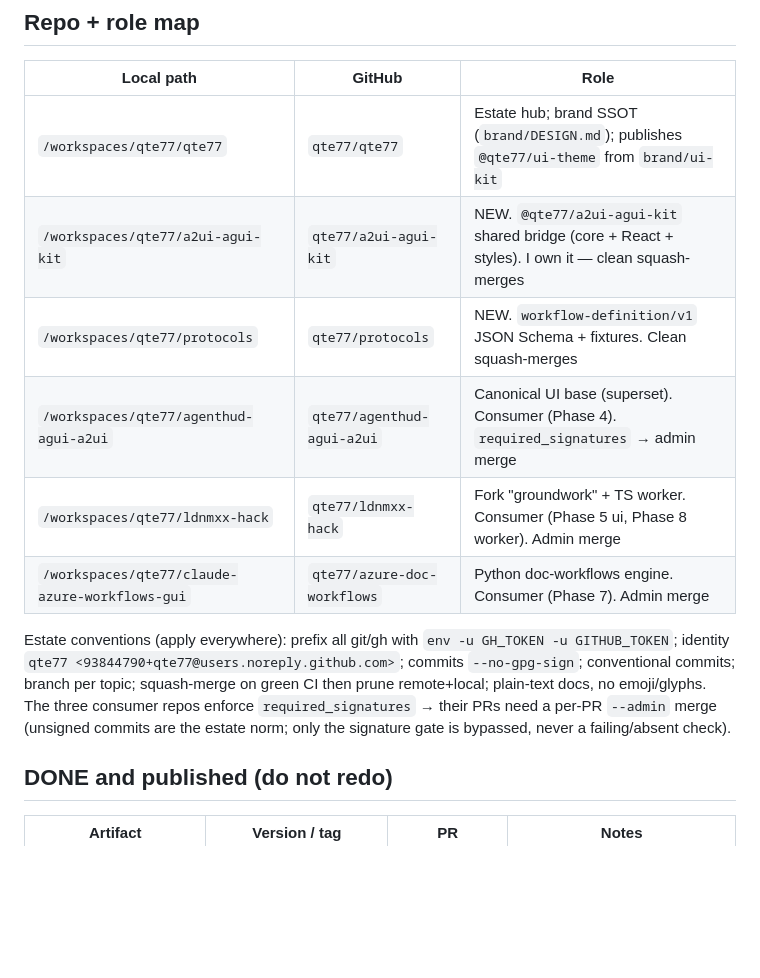
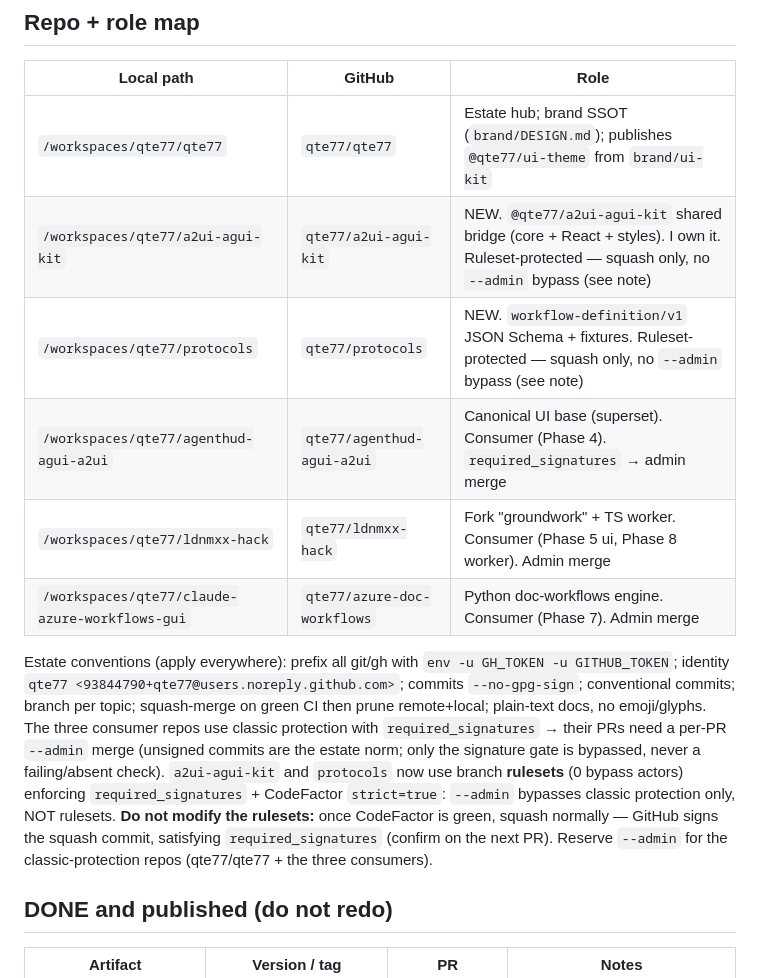
Before and after one commit to qte77/qte77, a Markdown page: docs/plans/001-estate-ui-engine-unification.md, the part around one of its changes. Drawn GitHub-style; blank space fills up the shorter version.

Commit message:
docs: reconcile plan-001 map to a2ui/protocols ruleset protection

```diff
--- a/docs/plans/001-estate-ui-engine-unification.md
+++ b/docs/plans/001-estate-ui-engine-unification.md
@@ -31,8 +31,8 @@ Two problems, found by comparing the repos:
 | Local path | GitHub | Role |
 | --- | --- | --- |
 | `/workspaces/qte77/qte77` | `qte77/qte77` | Estate hub; brand SSOT (`brand/DESIGN.md`); publishes `@qte77/ui-theme` from `brand/ui-kit` |
-| `/workspaces/qte77/a2ui-agui-kit` | `qte77/a2ui-agui-kit` | NEW. `@qte77/a2ui-agui-kit` shared bridge (core + React + styles). I own it — clean squash-merges |
-| `/workspaces/qte77/protocols` | `qte77/protocols` | NEW. `workflow-definition/v1` JSON Schema + fixtures. Clean squash-merges |
+| `/workspaces/qte77/a2ui-agui-kit` | `qte77/a2ui-agui-kit` | NEW. `@qte77/a2ui-agui-kit` shared bridge (core + React + styles). I own it. Ruleset-protected — squash only, no `--admin` bypass (see note) |
+| `/workspaces/qte77/protocols` | `qte77/protocols` | NEW. `workflow-definition/v1` JSON Schema + fixtures. Ruleset-protected — squash only, no `--admin` bypass (see note) |
 | `/workspaces/qte77/agenthud-agui-a2ui` | `qte77/agenthud-agui-a2ui` | Canonical UI base (superset). Consumer (Phase 4). `required_signatures` → admin merge |
 | `/workspaces/qte77/ldnmxx-hack` | `qte77/ldnmxx-hack` | Fork "groundwork" + TS worker. Consumer (Phase 5 ui, Phase 8 worker). Admin merge |
 | `/workspaces/qte77/claude-azure-workflows-gui` | `qte77/azure-doc-workflows` | Python doc-workflows engine. Consumer (Phase 7). Admin merge |
@@ -40,9 +40,14 @@ Two problems, found by comparing the repos:
 Estate conventions (apply everywhere): prefix all git/gh with `env -u GH_TOKEN -u GITHUB_TOKEN`;
 identity `qte77 <93844790+qte77@users.noreply.github.com>`; commits `--no-gpg-sign`; conventional
 commits; branch per topic; squash-merge on green CI then prune remote+local; plain-text docs, no
-emoji/glyphs. The three consumer repos enforce `required_signatures` → their PRs need a per-PR
-`--admin` merge (unsigned commits are the estate norm; only the signature gate is bypassed, never
-a failing/absent check).
+emoji/glyphs. The three consumer repos use classic protection with `required_signatures` → their PRs need a
+per-PR `--admin` merge (unsigned commits are the estate norm; only the signature gate is
+bypassed, never a failing/absent check). `a2ui-agui-kit` and `protocols` now use branch
+**rulesets** (0 bypass actors) enforcing `required_signatures` + CodeFactor `strict=true`:
+`--admin` bypasses classic protection only, NOT rulesets. **Do not modify the rulesets:** once
+CodeFactor is green, squash normally — GitHub signs the squash commit, satisfying
+`required_signatures` (confirm on the next PR). Reserve `--admin` for the classic-protection
+repos (qte77/qte77 + the three consumers).
 
 ## DONE and published (do not redo)
 
```
Also changed, not shown: other parts of docs/plans/001-estate-ui-engine-unification.md (+1 -1 lines).
